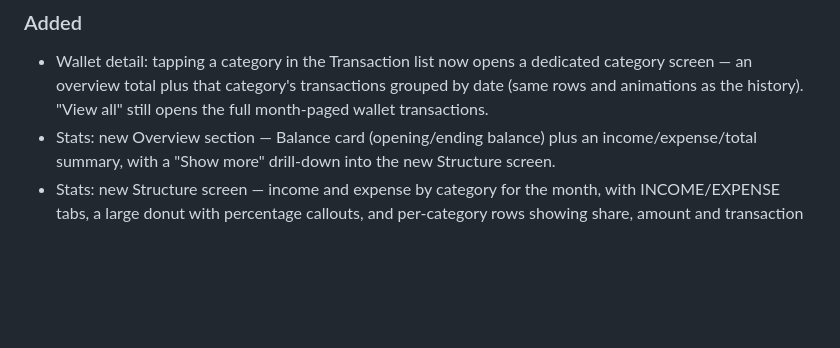
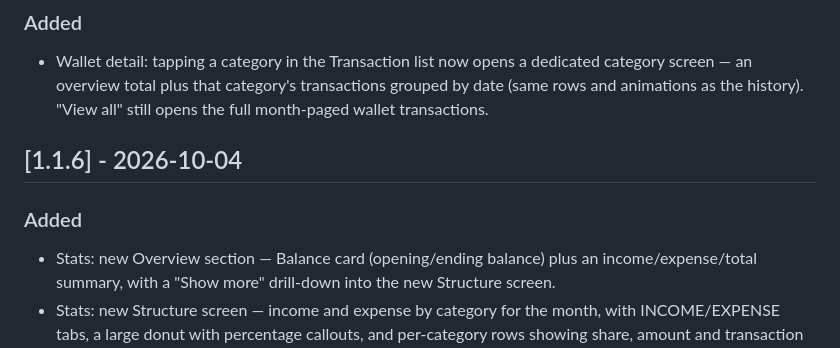
Before and after one commit to TheMDeA/Dmoney-Manager, a Markdown page: CHANGELOG.md, the part around the change. GitHub-like rendering; blank space fills up the shorter version.

Commit message:
Changelog: split 1.1.6 (released) from 1.1.7

```diff
--- a/CHANGELOG.md
+++ b/CHANGELOG.md
@@ -10,6 +10,10 @@ The format is based on [Keep a Changelog](https://keepachangelog.com/en/1.0.0/).
 
 ### Added
 - Wallet detail: tapping a category in the Transaction list now opens a dedicated category screen — an overview total plus that category's transactions grouped by date (same rows and animations as the history). "View all" still opens the full month-paged wallet transactions.
+
+## [1.1.6] - 2026-10-04
+
+### Added
 - Stats: new Overview section — Balance card (opening/ending balance) plus an income/expense/total summary, with a "Show more" drill-down into the new Structure screen.
 - Stats: new Structure screen — income and expense by category for the month, with INCOME/EXPENSE tabs, a large donut with percentage callouts, and per-category rows showing share, amount and transaction count.
 - Add-transaction sheet: attach a receipt photo (camera or gallery) with a thumbnail preview — tap for full-screen, X to remove. The scan flow now shows the captured photo as a preview in the sheet before saving.
```
